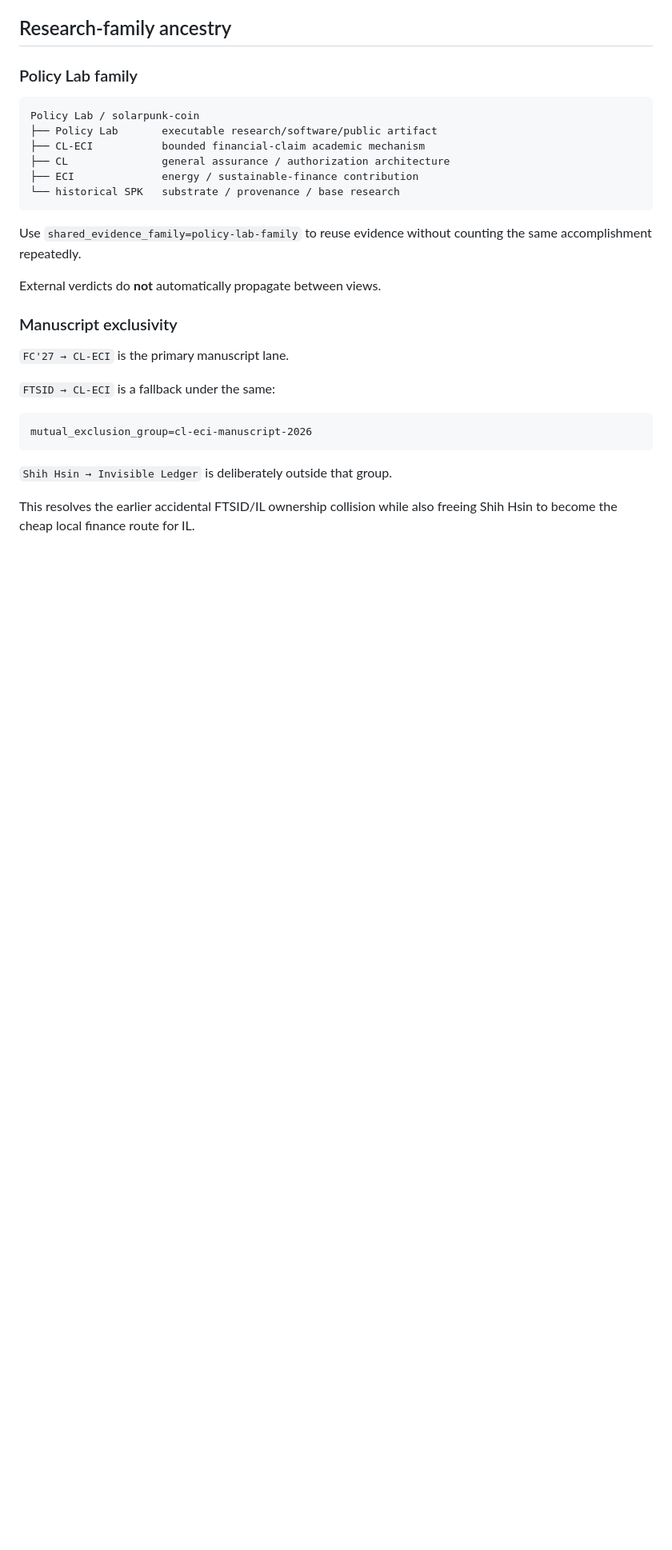
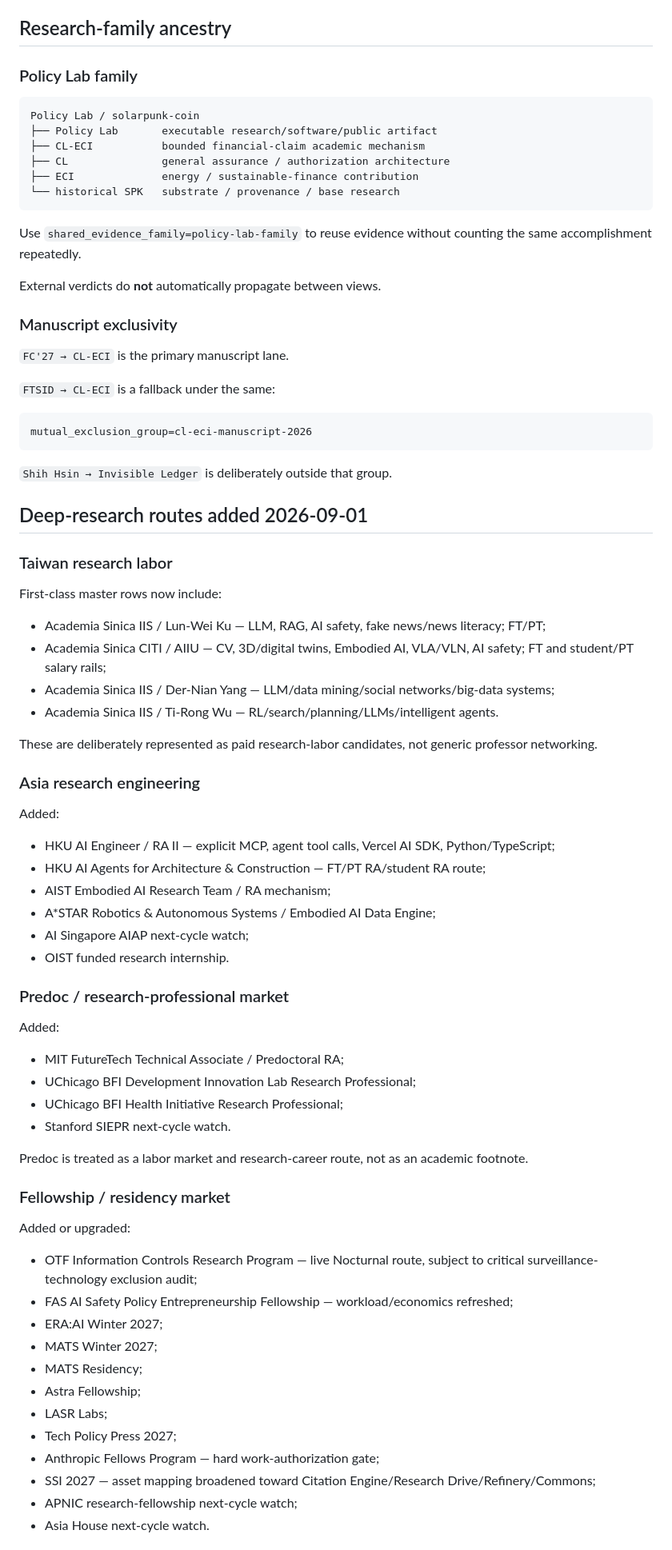
Before and after one commit to Spectating101/gauntlet-blowback, a Markdown page: docs/GAUNTLET_MASTER_REGISTRY.md, the part around one of its changes. Shown at 80% size. Drawn GitHub-style; blank space fills up the shorter version.

```diff
--- a/docs/GAUNTLET_MASTER_REGISTRY.md
+++ b/docs/GAUNTLET_MASTER_REGISTRY.md
@@ -89,4 +179,55 @@ mutual_exclusion_group=cl-eci-manuscript-2026
 
 `Shih Hsin → Invisible Ledger` is deliberately outside that group.
 
-This resolves the earlier accidental FTSID/IL ownership collision while also freeing Shih Hsin to become the cheap local finance route for IL.
+## Deep-research routes added 2026-09-01
+
+### Taiwan research labor
+
+First-class master rows now include:
+
+- Academia Sinica IIS / Lun-Wei Ku — LLM, RAG, AI safety, fake news/news literacy; FT/PT;
+- Academia Sinica CITI / AIIU — CV, 3D/digital twins, Embodied AI, VLA/VLN, AI safety; FT and student/PT salary rails;
+- Academia Sinica IIS / Der-Nian Yang — LLM/data mining/social networks/big-data systems;
+- Academia Sinica IIS / Ti-Rong Wu — RL/search/planning/LLMs/intelligent agents.
+
+These are deliberately represented as paid research-labor candidates, not generic professor networking.
+
+### Asia research engineering
+
+Added:
+
+- HKU AI Engineer / RA II — explicit MCP, agent tool calls, Vercel AI SDK, Python/TypeScript;
+- HKU AI Agents for Architecture & Construction — FT/PT RA/student RA route;
+- AIST Embodied AI Research Team / RA mechanism;
+- A*STAR Robotics & Autonomous Systems / Embodied AI Data Engine;
+- AI Singapore AIAP next-cycle watch;
+- OIST funded research internship.
+
+### Predoc / research-professional market
+
+Added:
+
+- MIT FutureTech Technical Associate / Predoctoral RA;
+- UChicago BFI Development Innovation Lab Research Professional;
+- UChicago BFI Health Initiative Research Professional;
+- Stanford SIEPR next-cycle watch.
+
+Predoc is treated as a labor market and research-career route, not as an academic footnote.
+
+### Fellowship / residency market
+
+Added or upgraded:
+
+- OTF Information Controls Research Program — live Nocturnal route, subject to critical surveillance-technology exclusion audit;
+- FAS AI Safety Policy Entrepreneurship Fellowship — workload/economics refreshed;
+- ERA:AI Winter 2027;
+- MATS Winter 2027;
+- MATS Residency;
+- Astra Fellowship;
+- LASR Labs;
+- Tech Policy Press 2027;
+- Anthropic Fellows Program — hard work-authorization gate;
+- SSI 2027 — asset mapping broadened toward Citation Engine/Research Drive/Refinery/Commons;
+- APNIC research-fellowship next-cycle watch;
+- Asia House next-cycle watch.
+
```
Also changed, not shown: other parts of docs/GAUNTLET_MASTER_REGISTRY.md (+137 -76 lines).
